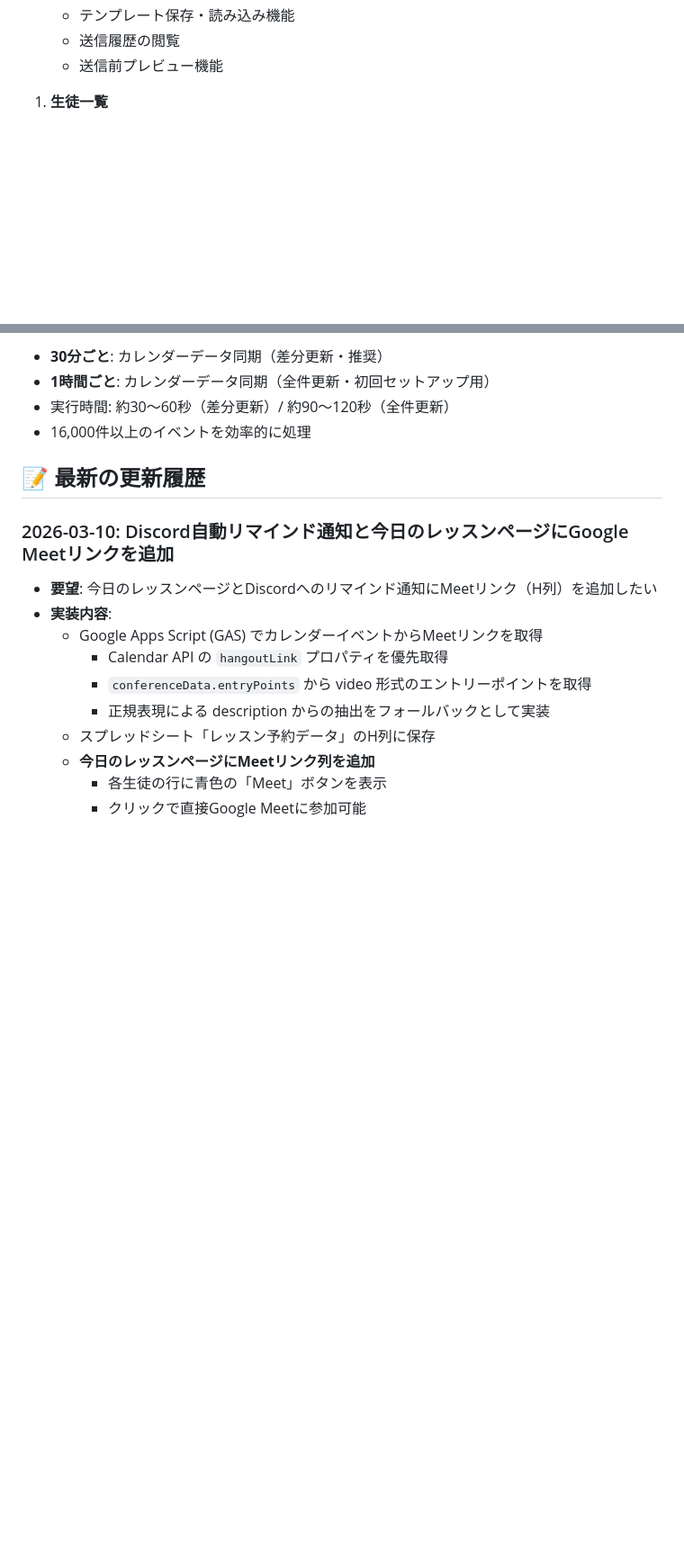
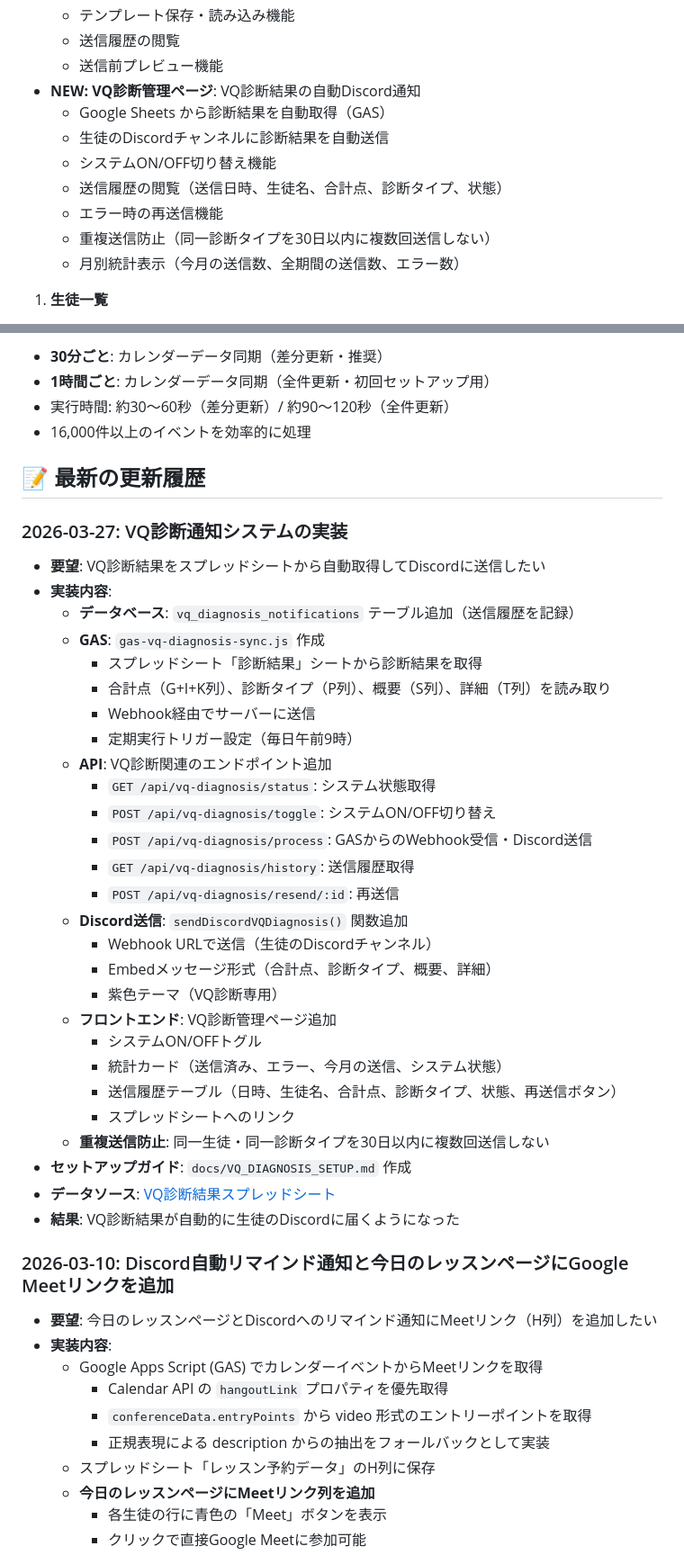
Before and after one commit to kyo10310415/wannav-student-management, a Markdown page: README.md, 2 parts joined by grey strips. Shown at 90% size. Drawn GitHub-style; blank space fills up the shorter version.

Commit message:
Docs: Add VQ diagnosis setup guide and update README

```diff
--- a/README.md
+++ b/README.md
@@ -76,6 +76,14 @@ node create-admin.js admin@example.com 1111
   - テンプレート保存・読み込み機能
   - 送信履歴の閲覧
   - 送信前プレビュー機能
+- **NEW: VQ診断管理ページ**: VQ診断結果の自動Discord通知
+  - Google Sheets から診断結果を自動取得（GAS）
+  - 生徒のDiscordチャンネルに診断結果を自動送信
+  - システムON/OFF切り替え機能
+  - 送信履歴の閲覧（送信日時、生徒名、合計点、診断タイプ、状態）
+  - エラー時の再送信機能
+  - 重複送信防止（同一診断タイプを30日以内に複数回送信しない）
+  - 月別統計表示（今月の送信数、全期間の送信数、エラー数）
 
 1. **生徒一覧**
    - Notion APIから生徒情報を取得（Google Sheets経由でキャッシュ、1日1回自動更新）
@@ -553,6 +561,35 @@ npm run db:migrate
 
 ## 📝 最新の更新履歴
 
+### 2026-03-27: VQ診断通知システムの実装
+- **要望**: VQ診断結果をスプレッドシートから自動取得してDiscordに送信したい
+- **実装内容**:
+  - **データベース**: `vq_diagnosis_notifications` テーブル追加（送信履歴を記録）
+  - **GAS**: `gas-vq-diagnosis-sync.js` 作成
+    - スプレッドシート「診断結果」シートから診断結果を取得
+    - 合計点（G+I+K列）、診断タイプ（P列）、概要（S列）、詳細（T列）を読み取り
+    - Webhook経由でサーバーに送信
+    - 定期実行トリガー設定（毎日午前9時）
+  - **API**: VQ診断関連のエンドポイント追加
+    - `GET /api/vq-diagnosis/status`: システム状態取得
+    - `POST /api/vq-diagnosis/toggle`: システムON/OFF切り替え
+    - `POST /api/vq-diagnosis/process`: GASからのWebhook受信・Discord送信
+    - `GET /api/vq-diagnosis/history`: 送信履歴取得
+    - `POST /api/vq-diagnosis/resend/:id`: 再送信
+  - **Discord送信**: `sendDiscordVQDiagnosis()` 関数追加
+    - Webhook URLで送信（生徒のDiscordチャンネル）
+    - Embedメッセージ形式（合計点、診断タイプ、概要、詳細）
+    - 紫色テーマ（VQ診断専用）
+  - **フロントエンド**: VQ診断管理ページ追加
+    - システムON/OFFトグル
+    - 統計カード（送信済み、エラー、今月の送信、システム状態）
+    - 送信履歴テーブル（日時、生徒名、合計点、診断タイプ、状態、再送信ボタン）
+    - スプレッドシートへのリンク
+  - **重複送信防止**: 同一生徒・同一診断タイプを30日以内に複数回送信しない
+- **セットアップガイド**: `docs/VQ_DIAGNOSIS_SETUP.md` 作成
+- **データソース**: [VQ診断結果スプレッドシート](https://docs.google.com/spreadsheets/d/1_yJtJn8DMFkQBtdIkDWHNBE8-kpHyE3-0FY_oe0EhJ0/edit)
+- **結果**: VQ診断結果が自動的に生徒のDiscordに届くようになった
+
 ### 2026-03-10: Discord自動リマインド通知と今日のレッスンページにGoogle Meetリンクを追加
 - **要望**: 今日のレッスンページとDiscordへのリマインド通知にMeetリンク（H列）を追加したい
 - **実装内容**:
```
Also changed, not shown: docs/VQ_DIAGNOSIS_SETUP.md (added, +267 -0 lines).
